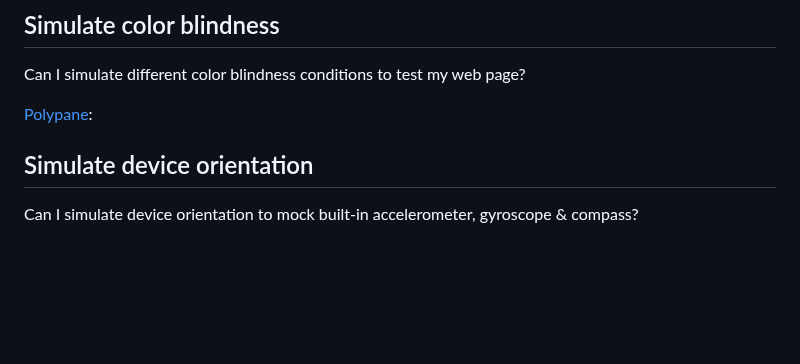
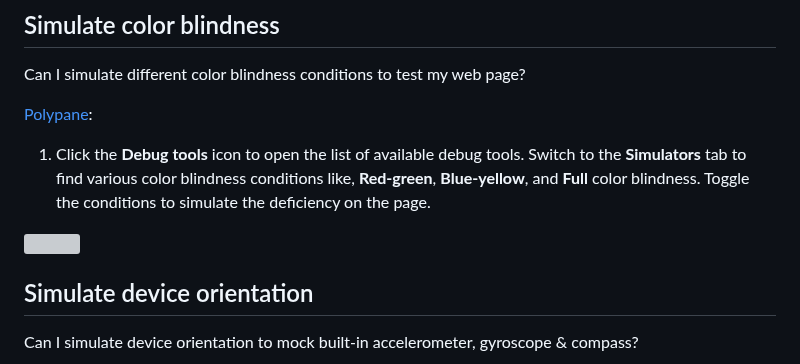
Before and after one commit to pankajparashar/canidev.tools, a Markdown page: README.md, the part around the change. GitHub-like rendering; blank space fills up the shorter version; grey boxes are pictures that could not be loaded.

```diff
--- a/README.md
+++ b/README.md
@@ -2488,7 +2488,9 @@ Can I see full URL path of the network requests?
 Can I simulate different color blindness conditions to test my web page?
 
 [Polypane](https://canidev.tools/simulate-color-blindness/polypane):
-
+1. Click the **Debug tools** icon to open the list of available debug tools. Switch to the **Simulators** tab to find various color blindness conditions like, **Red-green**, **Blue-yellow**, and **Full** color blindness. Toggle the conditions to simulate the deficiency on the page.
+
+![](https://res.cloudinary.com/canidevtools/image/upload/l_watermark,w_100,o_10/simulate-color-blindness-polypane.png)
 
 ## Simulate device orientation
 Can I simulate device orientation to mock built-in accelerometer, gyroscope & compass?
```
